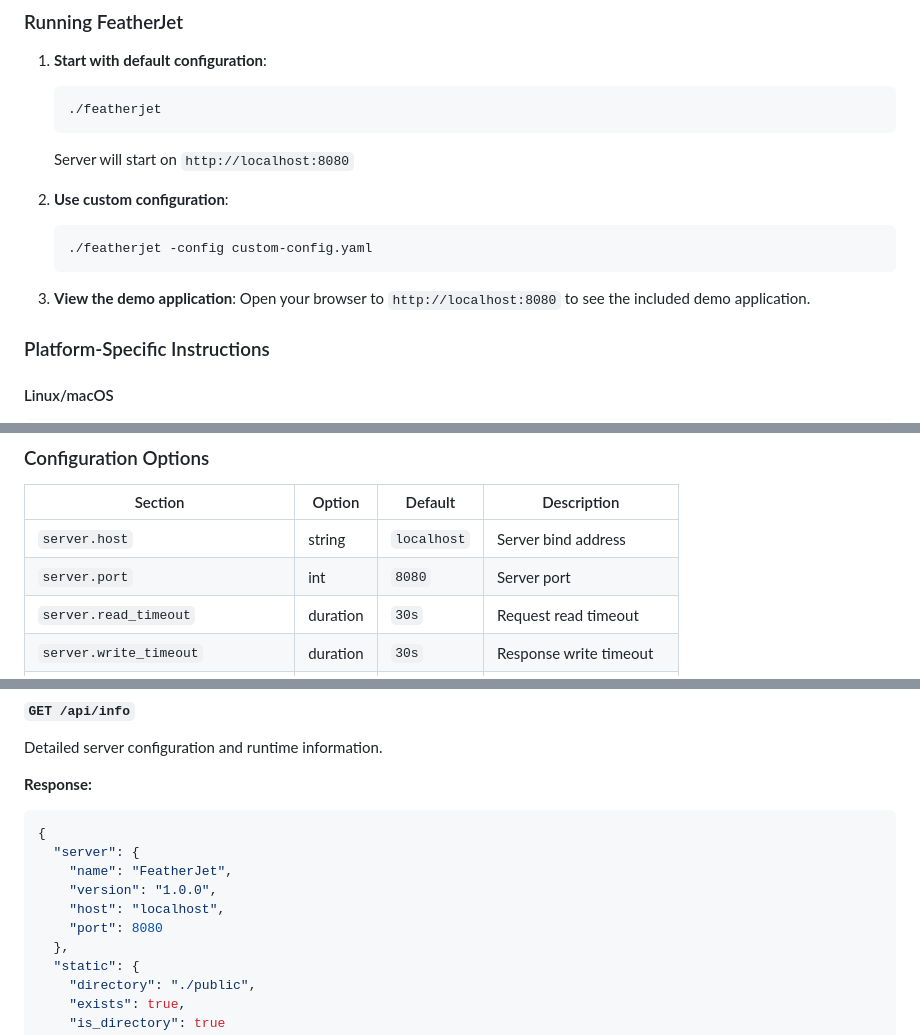
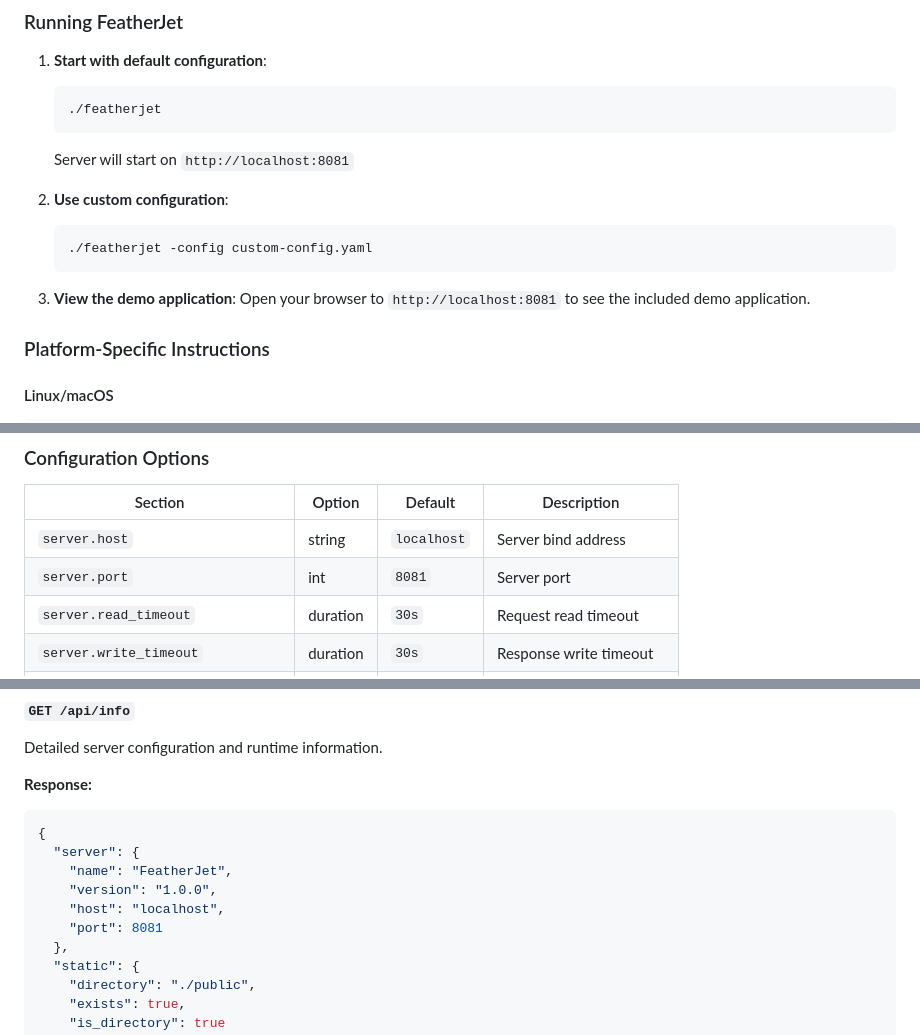
Before and after one commit to Parvez1825/FeatherJet, a Markdown page: README.md, 3 parts joined by grey strips. Rendered like a GitHub page.

````diff
--- a/README.md
+++ b/README.md
@@ -102,7 +102,7 @@ FeatherJet/
    ```bash
    ./featherjet
    ```
-   Server will start on `http://localhost:8080`
+   Server will start on `http://localhost:8081`
 
 2. **Use custom configuration**:
    ```bash
@@ -110,7 +110,7 @@ FeatherJet/
    ```
 
 3. **View the demo application**:
-   Open your browser to `http://localhost:8080` to see the included demo application.
+   Open your browser to `http://localhost:8081` to see the included demo application.
 
 ### Platform-Specific Instructions
 
@@ -169,7 +169,7 @@ middleware:
 | Section | Option | Default | Description |
 |---------|--------|---------|-------------|
 | `server.host` | string | `localhost` | Server bind address |
-| `server.port` | int | `8080` | Server port |
+| `server.port` | int | `8081` | Server port |
 | `server.read_timeout` | duration | `30s` | Request read timeout |
 | `server.write_timeout` | duration | `30s` | Response write timeout |
 | `server.idle_timeout` | duration | `120s` | Connection idle timeout |
@@ -403,7 +406,7 @@ Detailed server configuration and runtime information.
     "name": "FeatherJet",
     "version": "1.0.0",
     "host": "localhost",
-    "port": 8080
+    "port": 8081
   },
   "static": {
     "directory": "./public",
````
Also changed, not shown: other parts of README.md (+20 -17 lines).
